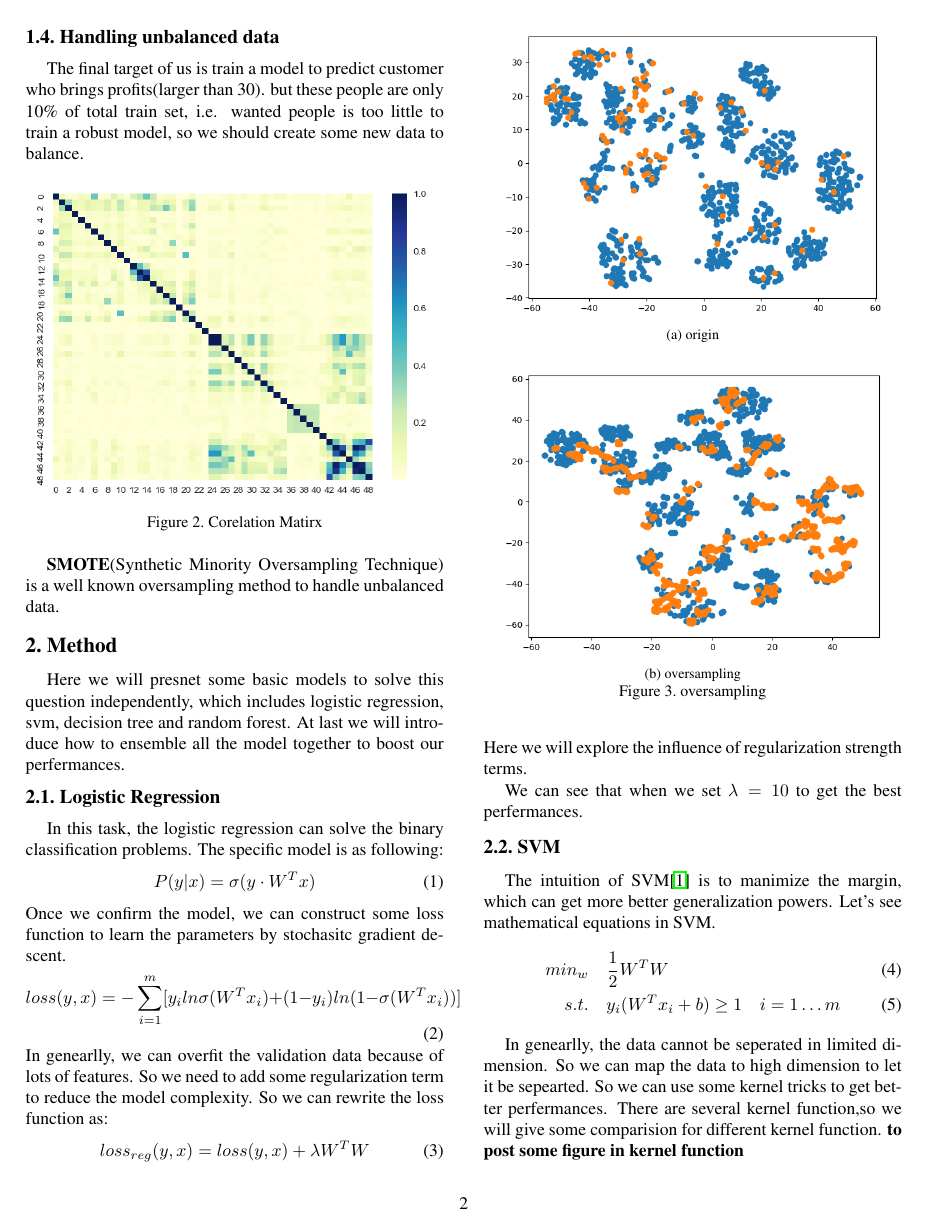
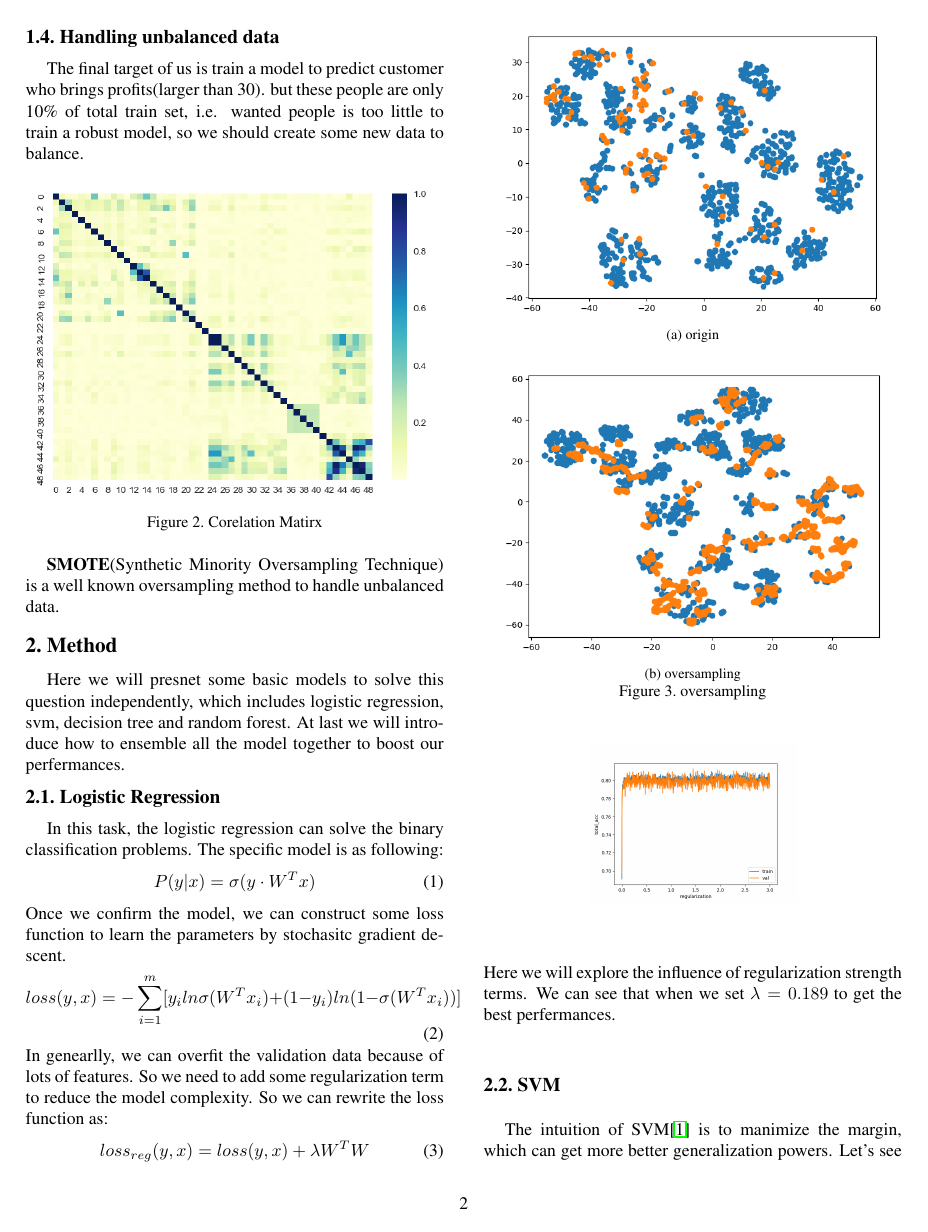
Before and after one commit to ShanghaiTechCS/ML_Project1_Report, a LaTeX paper (project1.tex, which reads method.tex): page 2 of 3. Compiled offline with pdfLaTeX.

Commit message:
add figure

```diff
--- a/method.tex
+++ b/method.tex
@@ -16,8 +16,12 @@ So we can rewrite the loss function as:
     loss_{reg}(y,x) = loss(y, x) + \lambda W^TW
 \end{equation}
 Here we will explore the influence of regularization strength terms.
+\begin{figure}
+    \centering
+    \includegraphics[width=0.5\linewidth]{img/acc_bs1_total_smote.png}
 
-We can see that when we set $\lambda=10$ to get the best perfermances.
+\end{figure}
+We can see that when we set $\lambda=0.189$ to get the best perfermances.
 
 \subsection{SVM}
 The intuition of SVM\cite{SVM} is to manimize the margin, which can get more better generalization powers. Let's see mathematical equations in SVM.
```
Also changed, not shown: img/acc_bs1_total_smote.png (added), project1.pdf.
